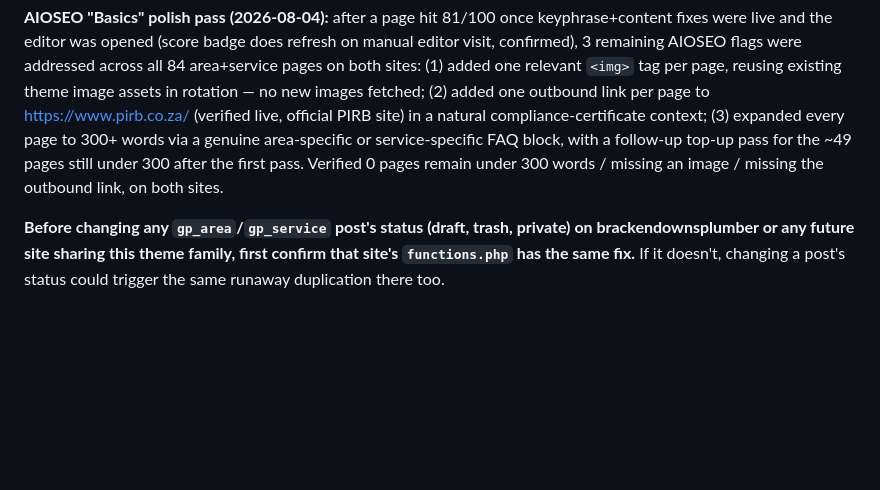
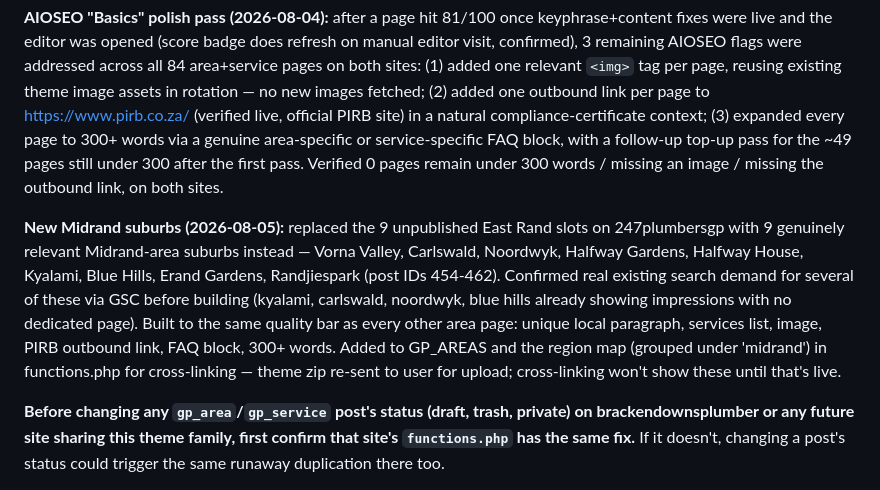
Before and after one commit to brackenplumber1-byte/online-advertising, a Markdown page: .claude/skills/SITES.md, the part around the change. Rendered like a GitHub page; blank space fills up the shorter version.

Commit message:
Document new Midrand suburb area pages on 247plumbersgp

```diff
--- a/.claude/skills/SITES.md
+++ b/.claude/skills/SITES.md
@@ -152,6 +152,19 @@ pages still under 300 after the first pass. Verified 0 pages remain
 under 300 words / missing an image / missing the outbound link, on
 both sites.
 
+**New Midrand suburbs (2026-08-05):** replaced the 9 unpublished
+East Rand slots on 247plumbersgp with 9 genuinely relevant Midrand-area
+suburbs instead — Vorna Valley, Carlswald, Noordwyk, Halfway Gardens,
+Halfway House, Kyalami, Blue Hills, Erand Gardens, Randjiespark (post
+IDs 454-462). Confirmed real existing search demand for several of
+these via GSC before building (kyalami, carlswald, noordwyk, blue
+hills already showing impressions with no dedicated page). Built to
+the same quality bar as every other area page: unique local paragraph,
+services list, image, PIRB outbound link, FAQ block, 300+ words.
+Added to GP_AREAS and the region map (grouped under 'midrand') in
+functions.php for cross-linking — theme zip re-sent to user for
+upload; cross-linking won't show these until that's live.
+
 **Before changing any `gp_area`/`gp_service` post's status (draft, trash,
 private) on brackendownsplumber or any future site sharing this theme
 family, first confirm that site's `functions.php` has the same fix.** If
```
